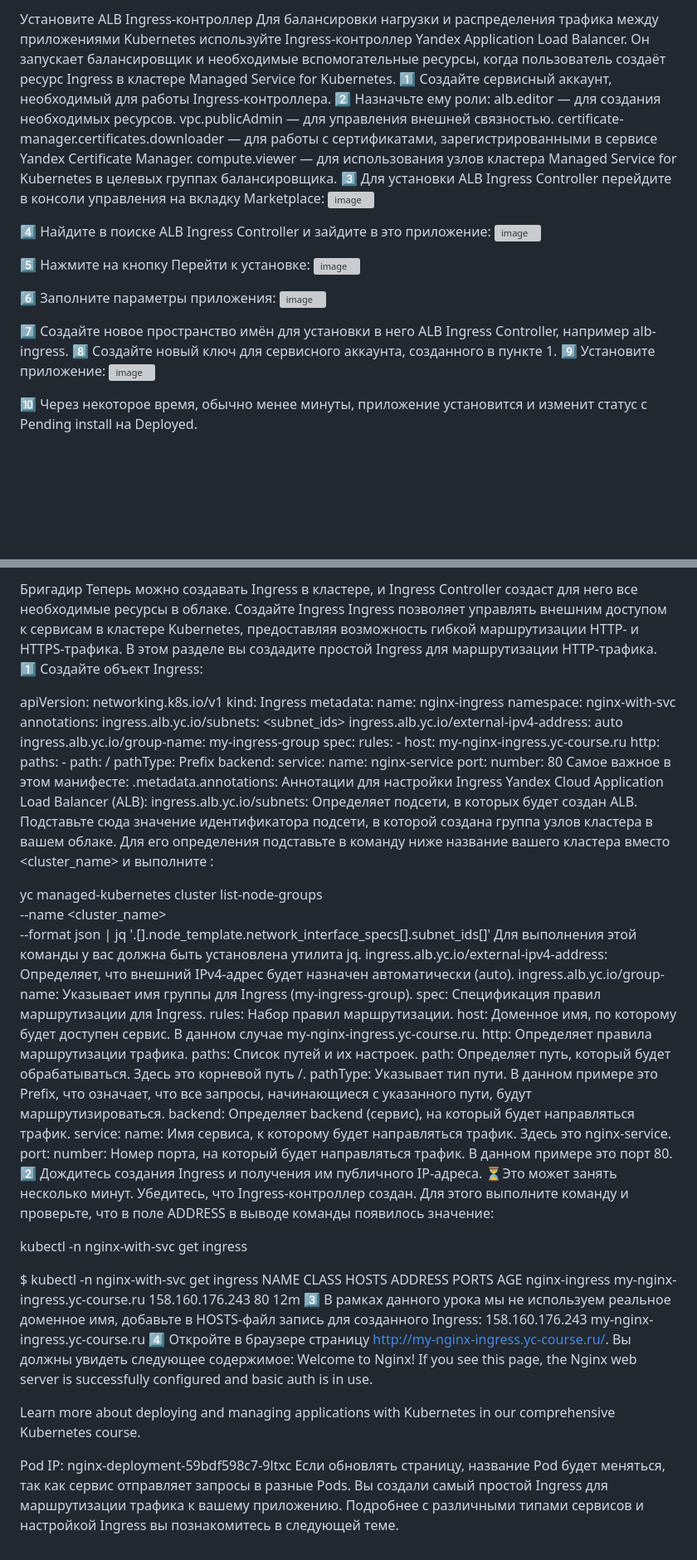
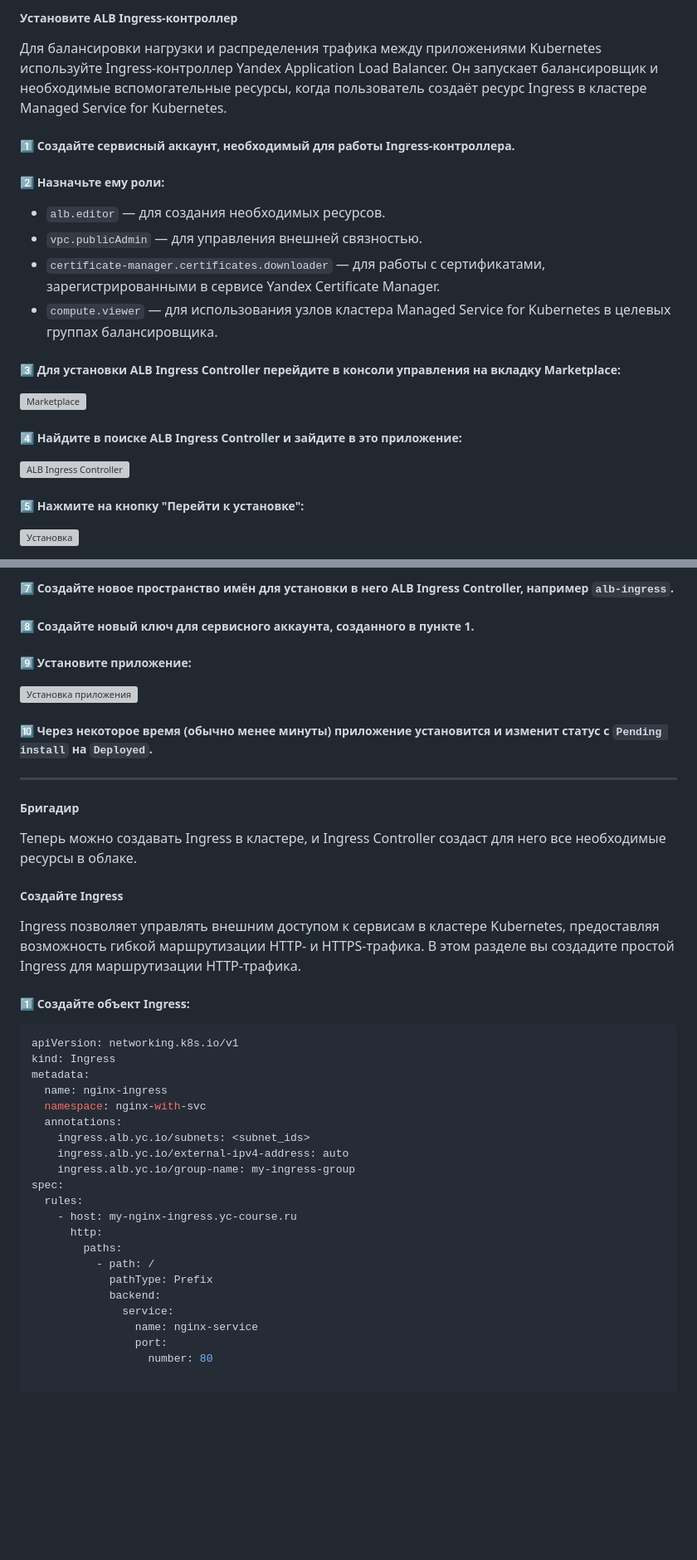
Before and after one commit to Allower9/k8s_manifestos, a Markdown page: README.md, 2 parts joined by grey strips. Shown at 83% size. Rendered like a GitHub page; blank space fills up the shorter version; grey boxes are pictures that could not be loaded.

````diff
--- a/README.md
+++ b/README.md
@@ -1,27 +1,21 @@
-Установите ALB Ingress-контроллер
+##### Установите ALB Ingress-контроллер
+
 Для балансировки нагрузки и распределения трафика между приложениями Kubernetes используйте Ingress-контроллер Yandex Application Load Balancer. Он запускает балансировщик и необходимые вспомогательные ресурсы, когда пользователь создаёт ресурс Ingress в кластере Managed Service for Kubernetes.
-1️⃣ Создайте сервисный аккаунт, необходимый для работы Ingress-контроллера.
-2️⃣ Назначьте ему роли:
-alb.editor — для создания необходимых ресурсов.
-vpc.publicAdmin — для управления внешней связностью.
-certificate-manager.certificates.downloader — для работы с сертификатами, зарегистрированными в сервисе Yandex Certificate Manager.
-compute.viewer — для использования узлов кластера Managed Service for Kubernetes в целевых группах балансировщика.
-3️⃣ Для установки ALB Ingress Controller перейдите в консоли управления на вкладку Marketplace:
-<img width="2880" height="1520" alt="image" src="https://github.com/user-attachments/assets/06c942e9-7e1e-4ae4-bf48-9cc0f4d186ea" />
 
-4️⃣ Найдите в поиске ALB Ingress Controller и зайдите в это приложение:
-<img width="2880" height="1520" alt="image" src="https://github.com/user-attachments/assets/56538a55-ce64-45ad-a4f6-0713430b720b" />
+##### 1️⃣ Создайте сервисный аккаунт, необходимый для работы Ingress-контроллера.
 
-5️⃣ Нажмите на кнопку Перейти к установке:
-<img width="2880" height="1520" alt="image" src="https://github.com/user-attachments/assets/fb0e06f2-4137-4aa1-a5c0-1977a364b7c3" />
+##### 2️⃣ Назначьте ему роли:
+- `alb.editor` — для создания необходимых ресурсов.
+- `vpc.publicAdmin` — для управления внешней связностью.
+- `certificate-manager.certificates.downloader` — для работы с сертификатами, зарегистрированными в сервисе Yandex Certificate Manager.
+- `compute.viewer` — для использования узлов кластера Managed Service for Kubernetes в целевых группах балансировщика.
 
-6️⃣ Заполните параметры приложения:
-<img width="2880" height="1520" alt="image" src="https://github.com/user-attachments/assets/91715986-8b68-4306-8113-6c3a7a1675c1" />
+##### 3️⃣ Для установки ALB Ingress Controller перейдите в консоли управления на вкладку Marketplace:
+![Marketplace](https://github.com/user-attachments/assets/06c942e9-7e1e-4ae4-bf48-9cc0f4d186ea)
 
-7️⃣ Создайте новое пространство имён для установки в него ALB Ingress Controller, например alb-ingress.
-8️⃣ Создайте новый ключ для сервисного аккаунта, созданного в пункте 1.
-9️⃣ Установите приложение:
-<img width="2880" height="1520" alt="image" src="https://github.com/user-attachments/assets/94aa8e5c-9e57-4bf4-b107-076e0451457e" />
+##### 4️⃣ Найдите в поиске ALB Ingress Controller и зайдите в это приложение:
+![ALB Ingress Controller](https://github.com/user-attachments/assets/56538a55-ce64-45ad-a4f6-0713430b720b)
 
-🔟 Через некоторое время, обычно менее минуты, приложение установится и изменит статус с Pending install на Deployed.
+##### 5️⃣ Нажмите на кнопку "Перейти к установке":
+![Установка](https://github.com/user-attachments/assets/fb0e06f2-4137-4aa1-a5c0-1977a364b7c3)
 
@@ -28,10 +24,23 @@ compute.viewer — для использования узлов кластера
 
-Бригадир
+##### 7️⃣ Создайте новое пространство имён для установки в него ALB Ingress Controller, например `alb-ingress`.
+
+##### 8️⃣ Создайте новый ключ для сервисного аккаунта, созданного в пункте 1.
+
+##### 9️⃣ Установите приложение:
+![Установка приложения](https://github.com/user-attachments/assets/94aa8e5c-9e57-4bf4-b107-076e0451457e)
+
+##### 🔟 Через некоторое время (обычно менее минуты) приложение установится и изменит статус с `Pending install` на `Deployed`.
+
+---
+
+##### Бригадир
 Теперь можно создавать Ingress в кластере, и Ingress Controller создаст для него все необходимые ресурсы в облаке.
-Создайте Ingress
+
+##### Создайте Ingress
 Ingress позволяет управлять внешним доступом к сервисам в кластере Kubernetes, предоставляя возможность гибкой маршрутизации HTTP- и HTTPS-трафика. В этом разделе вы создадите простой Ingress для маршрутизации HTTP-трафика.
-1️⃣ Создайте объект Ingress:
 
+##### 1️⃣ Создайте объект Ingress:
+```yaml
 apiVersion: networking.k8s.io/v1
 kind: Ingress
 metadata:
@@ -53,45 +62,3 @@ spec:
                 name: nginx-service
                 port:
                   number: 80
-Самое важное в этом манифесте:
-.metadata.annotations: Аннотации для настройки Ingress Yandex Cloud Application Load Balancer (ALB):
-ingress.alb.yc.io/subnets: Определяет подсети, в которых будет создан ALB. Подставьте сюда значение идентификатора подсети, в которой создана группа узлов кластера в вашем облаке. Для его определения подставьте в команду ниже название вашего кластера вместо <cluster_name> и выполните :
-
-yc managed-kubernetes cluster list-node-groups \
-    --name <cluster_name> \
-    --format json | jq '.[].node_template.network_interface_specs[].subnet_ids[]'
-Для выполнения этой команды у вас должна быть установлена утилита jq.
-ingress.alb.yc.io/external-ipv4-address: Определяет, что внешний IPv4-адрес будет назначен автоматически (auto).
-ingress.alb.yc.io/group-name: Указывает имя группы для Ingress (my-ingress-group).
-spec: Спецификация правил маршрутизации для Ingress.
-rules: Набор правил маршрутизации.
-host: Доменное имя, по которому будет доступен сервис. В данном случае my-nginx-ingress.yc-course.ru.
-http: Определяет правила маршрутизации трафика.
-paths: Список путей и их настроек.
-path: Определяет путь, который будет обрабатываться. Здесь это корневой путь /.
-pathType: Указывает тип пути. В данном примере это Prefix, что означает, что все запросы, начинающиеся с указанного пути, будут маршрутизироваться.
-backend: Определяет backend (сервис), на который будет направляться трафик.
-service:
-name: Имя сервиса, к которому будет направляться трафик. Здесь это nginx-service.
-port:
-number: Номер порта, на который будет направляться трафик. В данном примере это порт 80.
-2️⃣ Дождитесь создания Ingress и получения им публичного IP-адреса.
-⏳Это может занять несколько минут.
-Убедитесь, что Ingress-контроллер создан. Для этого выполните команду и проверьте, что в поле ADDRESS в выводе команды появилось значение:
-
-kubectl -n nginx-with-svc get ingress
-
-$ kubectl -n nginx-with-svc get ingress
-NAME            CLASS    HOSTS                           ADDRESS           PORTS   AGE
-nginx-ingress   <none>   my-nginx-ingress.yc-course.ru   158.160.176.243   80      12m
-3️⃣ В рамках данного урока мы не используем реальное доменное имя, добавьте в HOSTS-файл запись для созданного Ingress:
-158.160.176.243 my-nginx-ingress.yc-course.ru
-4️⃣ Откройте в браузере страницу http://my-nginx-ingress.yc-course.ru/. Вы должны увидеть следующее содержимое:
-Welcome to Nginx!
-If you see this page, the Nginx web server is successfully configured and basic auth is in use.
-
-Learn more about deploying and managing applications with Kubernetes in our comprehensive Kubernetes course.
-
-Pod IP: nginx-deployment-59bdf598c7-9ltxc
-Если обновлять страницу, название Pod будет меняться, так как сервис отправляет запросы в разные Pods.
-Вы создали самый простой Ingress для маршрутизации трафика к вашему приложению. Подробнее с различными типами сервисов и настройкой Ingress вы познакомитесь в следующей теме.
````
Also changed, not shown: other parts of README.md (+2 -0 lines).
